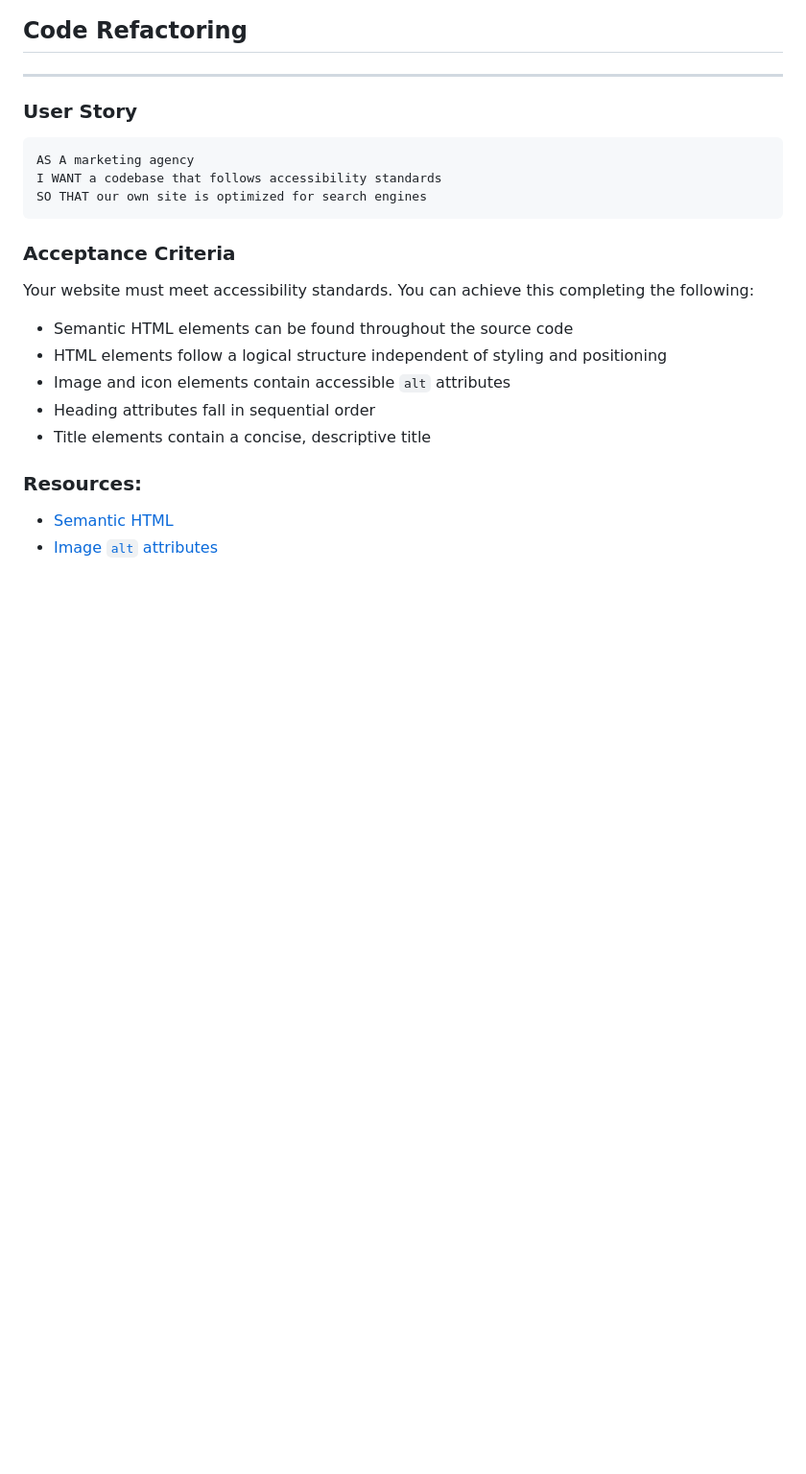
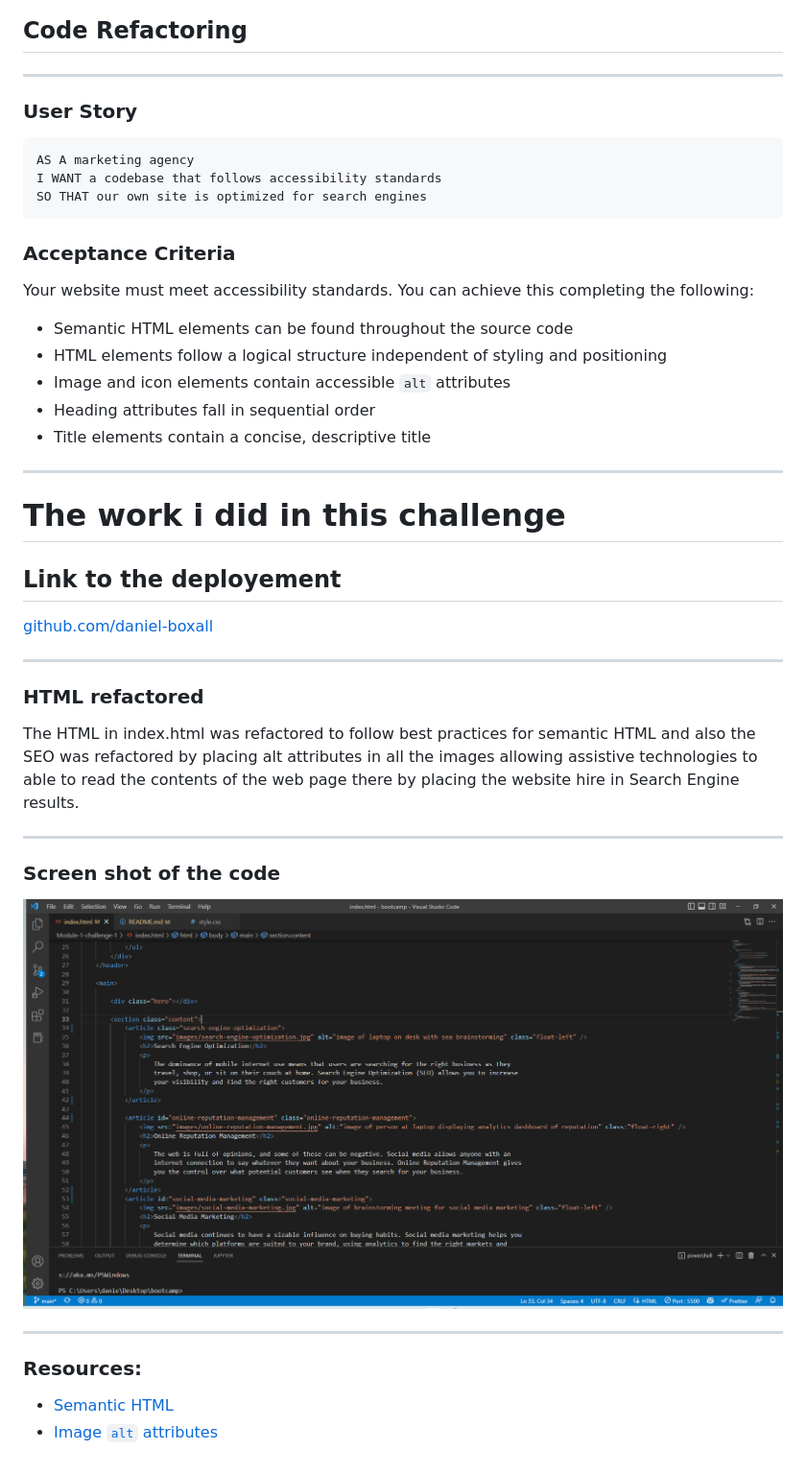
Before and after one commit to daniel-boxall/Module-1-challenge, a Markdown page: README.md, the part around the change. Shown: that part at 96% size. GitHub-like rendering; pictures changed too: images/code-seo.png (added); blank space fills up the shorter version.

Commit message:
made readme and addded image to repo

```diff
--- a/README.md
+++ b/README.md
@@ -21,6 +21,31 @@ Your website must meet accessibility standards. You can achieve this completing
 * Heading attributes fall in sequential order
 * Title elements contain a concise, descriptive title
 
+---
+
+# The work i did in this challenge
+
+
+## Link to the deployement
+
+<a href="https://daniel-boxall.github.io/Module-1-challenge/">github.com/daniel-boxall</a>
+
+---
+
+### HTML refactored
+
+The HTML in index.html was refactored to follow best practices for semantic HTML and also the SEO was refactored by placing alt attributes
+in all the images allowing assistive technologies to able to read the contents of the web page there by placing the website hire in
+Search Engine results.
+
+---
+
+### Screen shot of the code
+
+![**Image of the refactored code.**](images/code-seo.png)
+
+---
+
 ### Resources:
 
 * [Semantic HTML](https://www.w3schools.com/html/html5_semantic_elements.asp)
```
Also changed, not shown: 1 other file.
